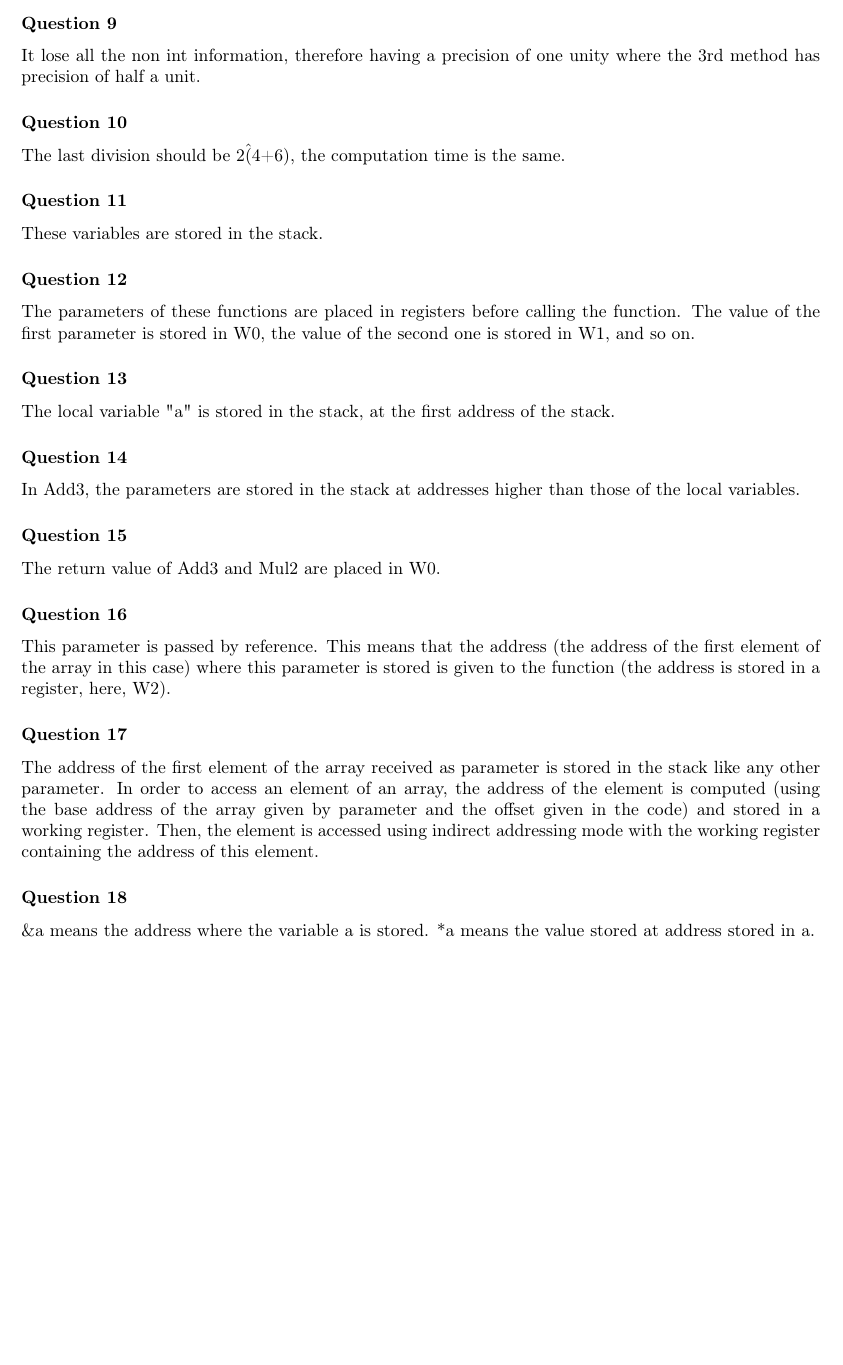
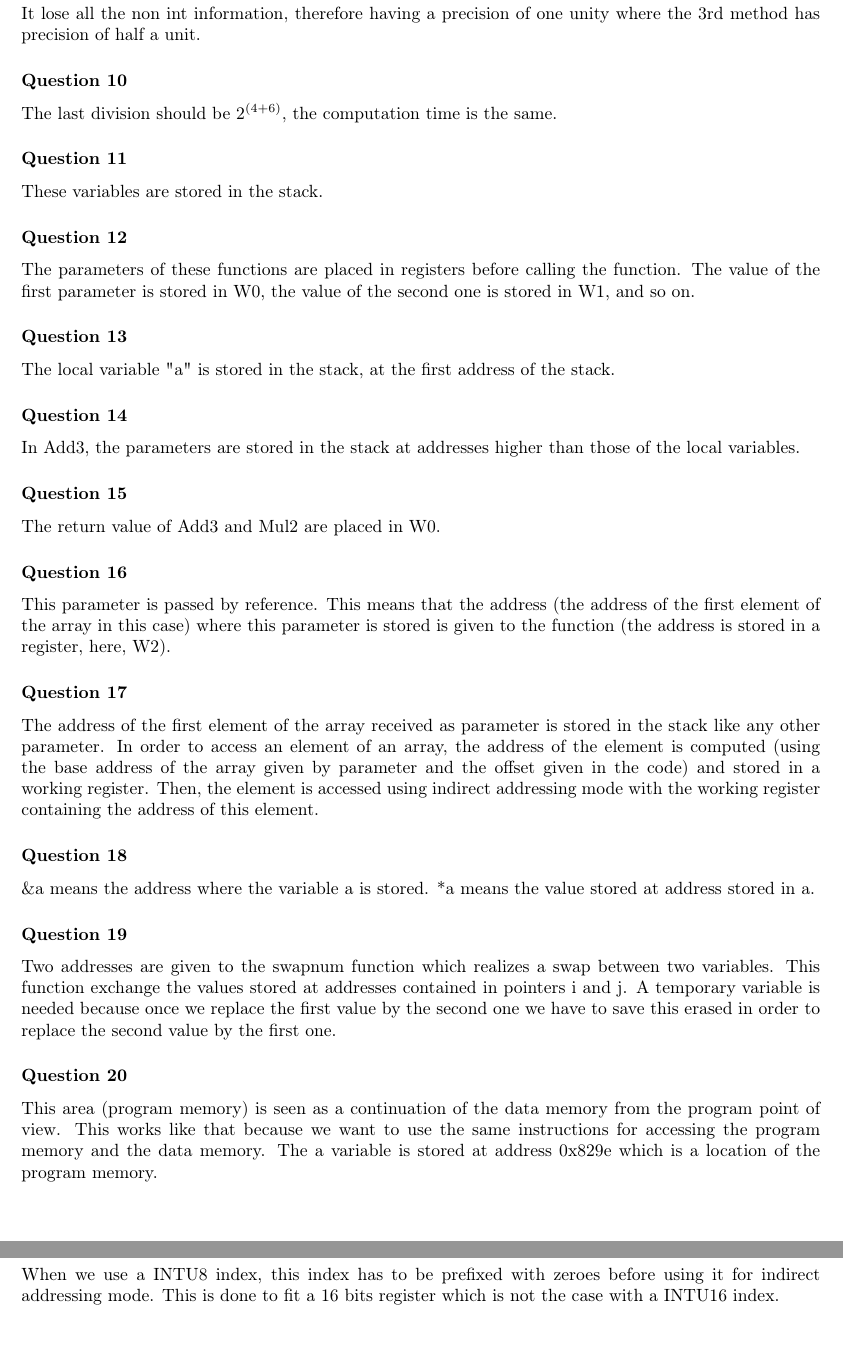
Before and after one commit to simonpicard/ULB-ELEC-H473-microprocessor-architecture-labos, a LaTeX document (ELECH473/Labo6/lab6-arnaud-rosette-simon-picard.tex): part of page 2 of 2 before the commit and two parts of pages 2 and 3 of 3 after it, the two joined at a grey line, cut at the place of the change, the shorter picture padded with empty space. Compiled offline with pdfLaTeX.

Commit message:
Microprocessor - lab6 : ajout des questions 19 à 21 au rapport.

```diff
--- a/ELECH473/Labo6/lab6-arnaud-rosette-simon-picard.tex
+++ b/ELECH473/Labo6/lab6-arnaud-rosette-simon-picard.tex
@@ -56,7 +56,7 @@ The two operands were first multiplied by 16, then multiplied between themselves
 It lose all the non int information, therefore having a precision of one unity where the 3rd method has precision of half a unit.
 
 \subsubsection*{Question 10}
-The last division should be 2\^(4+6), the computation time is the same.
+The last division should be $2^{(4+6)}$, the computation time is the same.
 
 \subsubsection*{Question 11}
 These variables are stored in the stack.
@@ -82,4 +82,13 @@ The address of the first element of the array received as parameter is stored in
 \subsubsection*{Question 18}
 \&a means the address where the variable a is stored. *a means the value stored at address stored in a.
 
+\subsubsection*{Question 19}
+Two addresses are given to the swapnum function which realizes a swap between two variables. This function exchange the values stored at addresses contained in pointers i and j. A temporary variable is needed because once we replace the first value by the second one we have to save this erased in order to replace the second value by the first one.
+
+\subsubsection*{Question 20}
+This area (program memory) is seen as a continuation of the data memory from the program point of view. This works like that because we want to use the same instructions for accessing the program memory and the data memory. The a variable is stored at address 0x829e which is a location of the program memory.
+
+\subsubsection*{Question 21}
+When we use a INTU8 index, this index has to be prefixed with zeroes before using it for indirect addressing mode. This is done to fit a 16 bits register which is not the case with a INTU16 index.
+
 \end{document}
```
Also changed, not shown: ELECH473/Labo6/lab6-arnaud-rosette-simon-picard.tex (2 more changed lines).
